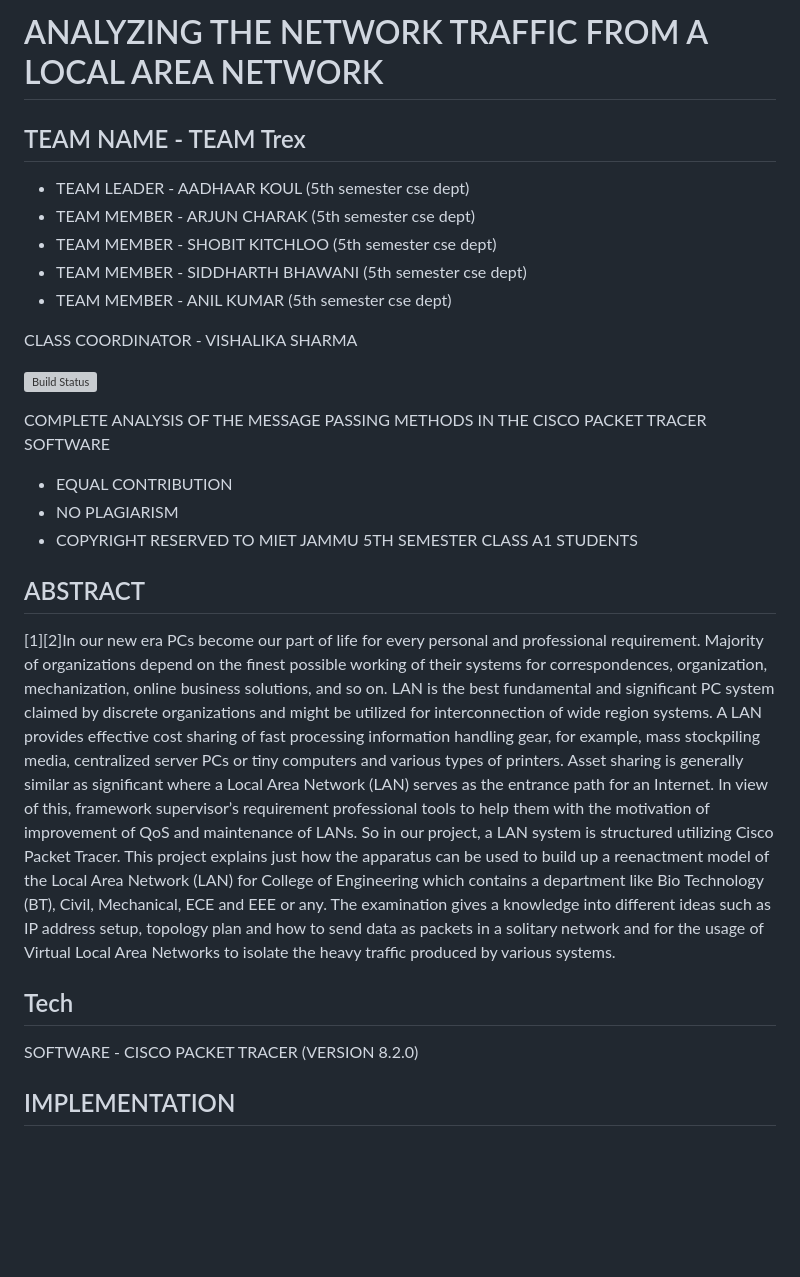
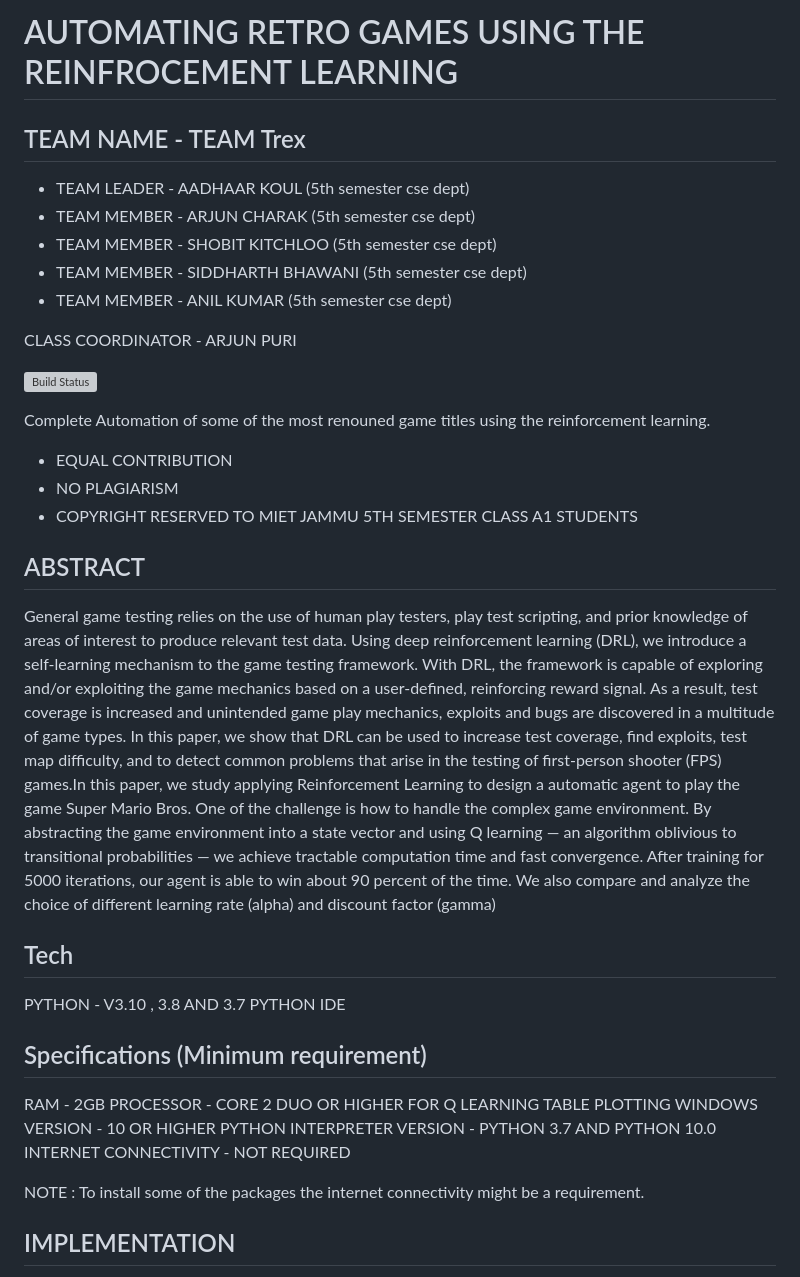
Before and after one commit to Aadhaar-debug/PYTHON_PROGRAMMING_5TH_SEMESTER_PROJECT, a Markdown page: README.md, the part around the change. GitHub-like rendering; blank space fills up the shorter version; grey boxes are pictures that could not be loaded.

```diff
--- a/README.md
+++ b/README.md
@@ -1,5 +1,5 @@
 
-# ANALYZING THE NETWORK TRAFFIC FROM A LOCAL AREA NETWORK
+# AUTOMATING RETRO GAMES USING THE REINFROCEMENT LEARNING
 ## TEAM NAME - TEAM Trex
 
 - TEAM LEADER - AADHAAR KOUL (5th semester cse dept)
@@ -8,11 +8,11 @@
 - TEAM MEMBER - SIDDHARTH BHAWANI (5th semester cse dept)
 - TEAM MEMBER - ANIL KUMAR (5th semester cse dept)
 
-CLASS COORDINATOR - VISHALIKA SHARMA
+CLASS COORDINATOR - ARJUN PURI
 
 [![Build Status](https://travis-ci.org/joemccann/dillinger.svg?branch=master)](https://travis-ci.org/joemccann/dillinger)
 
-COMPLETE ANALYSIS OF THE MESSAGE PASSING METHODS IN THE CISCO PACKET TRACER SOFTWARE
+Complete Automation of some of the most renouned game titles using the reinforcement learning.
 
 - EQUAL CONTRIBUTION
 - NO PLAGIARISM
@@ -21,12 +21,45 @@ COMPLETE ANALYSIS OF THE MESSAGE PASSING METHODS IN THE CISCO PACKET TRACER SOFT
 ## ABSTRACT
 
 
-[1][2]In our new era PCs become our part of life for every personal and professional requirement. Majority of organizations depend on the finest possible working of their systems for correspondences, organization, mechanization, online business solutions, and so on. LAN is the best fundamental and significant PC system claimed by discrete organizations and might be utilized for interconnection of wide region systems. A LAN provides effective cost sharing of fast processing information handling gear, for example, mass stockpiling media, centralized server PCs or tiny computers and various types of printers. Asset sharing is generally similar as significant where a Local Area Network (LAN) serves as the entrance path for an Internet. In view of this, framework supervisor’s requirement professional tools to help them with the motivation of improvement of QoS and maintenance of LANs. So in our project, a LAN system is structured utilizing Cisco Packet Tracer. This project explains just how the apparatus can be used to build up a reenactment model of the Local Area Network (LAN) for College of Engineering which contains a department like Bio Technology (BT), Civil, Mechanical, ECE and EEE or any. The examination gives a knowledge into different ideas such as IP address setup, topology plan and how to send data as packets in a solitary network and for the usage of Virtual Local Area Networks to isolate the heavy traffic produced by various systems.
+General game testing relies on the use of
+human play testers, play test scripting, and prior knowledge
+of areas of interest to produce relevant test data. Using deep
+reinforcement learning (DRL), we introduce a self-learning
+mechanism to the game testing framework. With DRL, the
+framework is capable of exploring and/or exploiting the
+game mechanics based on a user-defined, reinforcing reward
+signal. As a result, test coverage is increased and unintended
+game play mechanics, exploits and bugs are discovered in
+a multitude of game types. In this paper, we show that
+DRL can be used to increase test coverage, find exploits,
+test map difficulty, and to detect common problems that
+arise in the testing of first-person shooter (FPS) games.In
+this paper, we study applying Reinforcement Learning to
+design a automatic agent to play the game Super Mario
+Bros. One of the challenge is how to handle the complex
+game environment. By abstracting the game environment
+into a state vector and using Q learning — an algorithm
+oblivious to transitional probabilities — we achieve tractable
+computation time and fast convergence. After training
+for 5000 iterations, our agent is able to win about 90
+percent of the time. We also compare and analyze the choice
+of different learning rate (alpha) and discount factor (gamma)
 
 
 ## Tech
 
-SOFTWARE - CISCO PACKET TRACER (VERSION 8.2.0)
+PYTHON - V3.10 , 3.8 AND 3.7
+PYTHON IDE
+
+## Specifications (Minimum requirement)
+
+RAM - 2GB
+PROCESSOR - CORE 2 DUO OR HIGHER FOR Q LEARNING TABLE PLOTTING
+WINDOWS VERSION - 10 OR HIGHER
+PYTHON INTERPRETER VERSION - PYTHON 3.7 AND PYTHON 10.0
+INTERNET CONNECTIVITY - NOT REQUIRED
+
+NOTE : To install some of the packages the internet connectivity might be a requirement.
 
 ## IMPLEMENTATION
 
```
